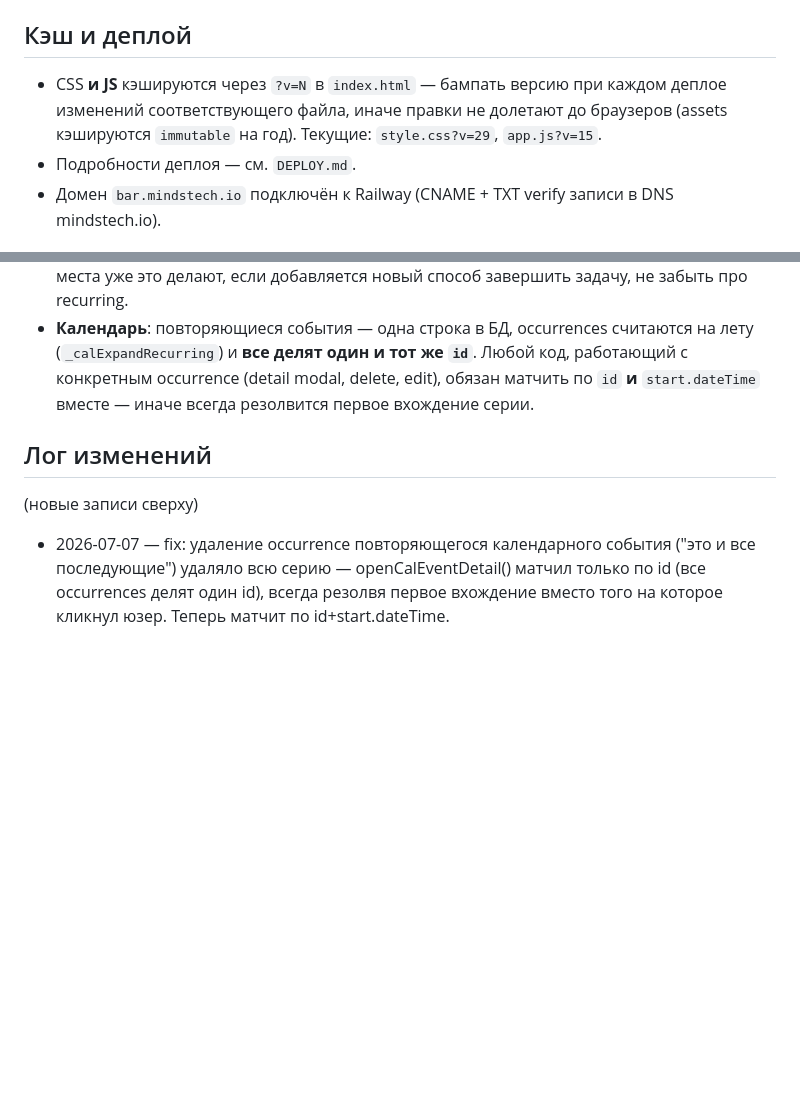
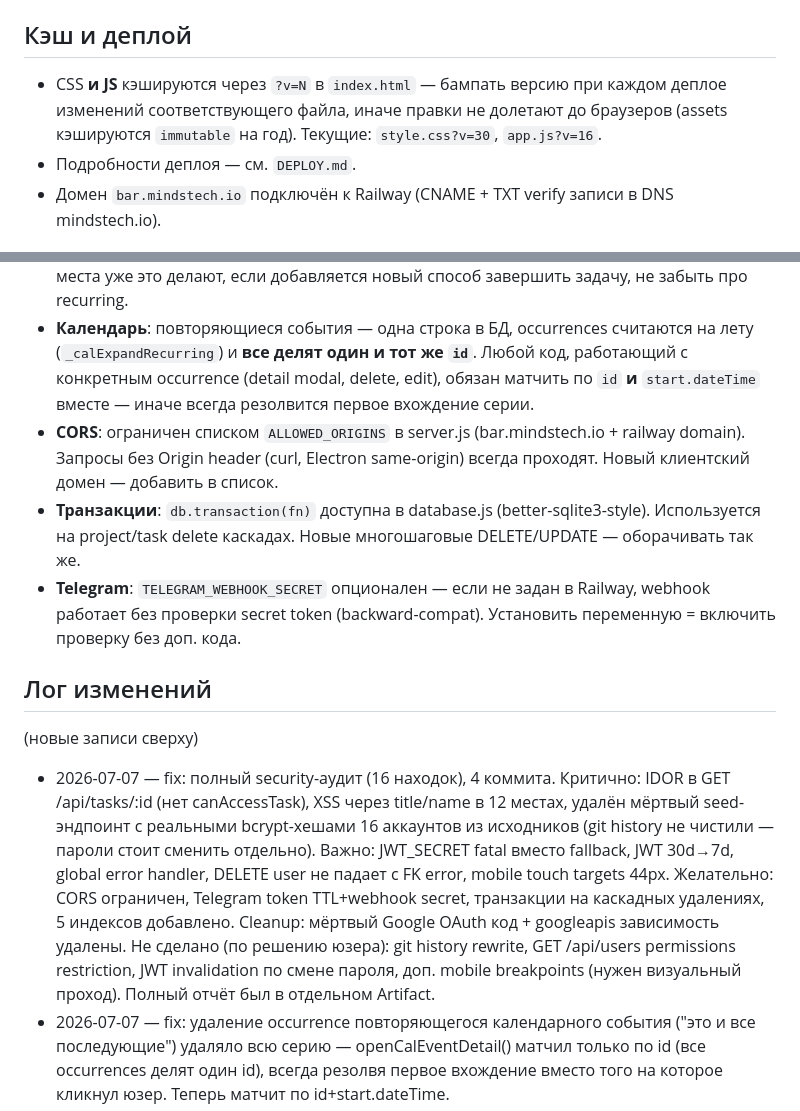
Before and after one commit to abdusalomrabikhov-ai/minds-bar-app, a Markdown page: MEMORY.md, 2 parts joined by grey strips. Rendered like a GitHub page; blank space fills up the shorter version.

Commit message:
docs: log security audit fixes deploy (4 commits)

```diff
--- a/MEMORY.md
+++ b/MEMORY.md
@@ -15,7 +15,7 @@
 
 ## Кэш и деплой
 
-- CSS **и JS** кэшируются через `?v=N` в `index.html` — бампать версию при каждом деплое изменений соответствующего файла, иначе правки не долетают до браузеров (assets кэшируются `immutable` на год). Текущие: `style.css?v=29`, `app.js?v=15`.
+- CSS **и JS** кэшируются через `?v=N` в `index.html` — бампать версию при каждом деплое изменений соответствующего файла, иначе правки не долетают до браузеров (assets кэшируются `immutable` на год). Текущие: `style.css?v=30`, `app.js?v=16`.
 - Подробности деплоя — см. `DEPLOY.md`.
 - Домен `bar.mindstech.io` подключён к Railway (CNAME + TXT verify записи в DNS mindstech.io).
 
@@ -27,11 +27,15 @@
 - **SQLite `LOWER()` — ASCII-only**, не лоуеркейзит кириллицу. Для case-insensitive сравнения кириллического текста в SQL использовать `lower_u()` (custom function, зарегистрирована в `database.js` через `db.function()`, backed by JS `.toLowerCase()`), не встроенный `LOWER()`.
 - **Задачи**: одиночный исполнитель = обычный `tasks.status`, 2+ исполнителя = `task_assignees` (чеклист-формат, `PATCH .../my-done`). Любое место, меняющее статус на `done` (PUT, my-done, approve), должно вызывать `spawnRecurringTask()` — три существующих места уже это делают, если добавляется новый способ завершить задачу, не забыть про recurring.
 - **Календарь**: повторяющиеся события — одна строка в БД, occurrences считаются на лету (`_calExpandRecurring`) и **все делят один и тот же `id`**. Любой код, работающий с конкретным occurrence (detail modal, delete, edit), обязан матчить по `id` **и** `start.dateTime` вместе — иначе всегда резолвится первое вхождение серии.
+- **CORS**: ограничен списком `ALLOWED_ORIGINS` в server.js (bar.mindstech.io + railway domain). Запросы без Origin header (curl, Electron same-origin) всегда проходят. Новый клиентский домен — добавить в список.
+- **Транзакции**: `db.transaction(fn)` доступна в database.js (better-sqlite3-style). Используется на project/task delete каскадах. Новые многошаговые DELETE/UPDATE — оборачивать так же.
+- **Telegram**: `TELEGRAM_WEBHOOK_SECRET` опционален — если не задан в Railway, webhook работает без проверки secret token (backward-compat). Установить переменную = включить проверку без доп. кода.
 
 ## Лог изменений
 
 (новые записи сверху)
 
+- 2026-07-07 — fix: полный security-аудит (16 находок), 4 коммита. Критично: IDOR в GET /api/tasks/:id (нет canAccessTask), XSS через title/name в 12 местах, удалён мёртвый seed-эндпоинт с реальными bcrypt-хешами 16 аккаунтов из исходников (git history не чистили — пароли стоит сменить отдельно). Важно: JWT_SECRET fatal вместо fallback, JWT 30d→7d, global error handler, DELETE user не падает с FK error, mobile touch targets 44px. Желательно: CORS ограничен, Telegram token TTL+webhook secret, транзакции на каскадных удалениях, 5 индексов добавлено. Cleanup: мёртвый Google OAuth код + googleapis зависимость удалены. Не сделано (по решению юзера): git history rewrite, GET /api/users permissions restriction, JWT invalidation по смене пароля, доп. mobile breakpoints (нужен визуальный проход). Полный отчёт был в отдельном Artifact.
 - 2026-07-07 — fix: удаление occurrence повторяющегося календарного события ("это и все последующие") удаляло всю серию — openCalEventDetail() матчил только по id (все occurrences делят один id), всегда резолвя первое вхождение вместо того на которое кликнул юзер. Теперь матчит по id+start.dateTime.
 - 2026-07-07 — fix: повторяющиеся задачи не спавнили следующую через checklist/approve пути (только через обычный PUT-статус) — вынесено в shared spawnRecurringTask(), вызывается из всех трёх мест. Root cause: одиночный исполнитель ошибочно создавал task_assignees запись — setTaskAssignees() теперь только для 2+ исполнителей. Побочный эффект пришлось чинить: одиночные задачи потеряли единственный способ отметить "готово" (кнопка рендерилась только для мульти) — добавлена toggleTaskDone() + кнопка в карточке/detail. Detail-модалка теперь закрывается сама при финальном статусе (done/pending_review), но не при частичном мульти-завершении. deleteTask/save-задачи теперь также обновляют страницу "Мои задачи" (раньше только "Все задачи").
 - 2026-07-07 — fix: описание задачи/календарного события теряло переносы строк (нет white-space:pre-wrap на detail-view). Заодно task description теперь экранируется (_escHtml) — раньше вставлялся сырым, XSS-риск. Отдельно: убраны последние нативные confirm() (16 мест) в пользу showConfirmModal() — finance/kids/b2c удаление курса/студента, задачи, проекты, content-plan, расписание, feedback, telegram disconnect.
```
Also changed, not shown: DEPLOY.md (+1 -0 lines).
